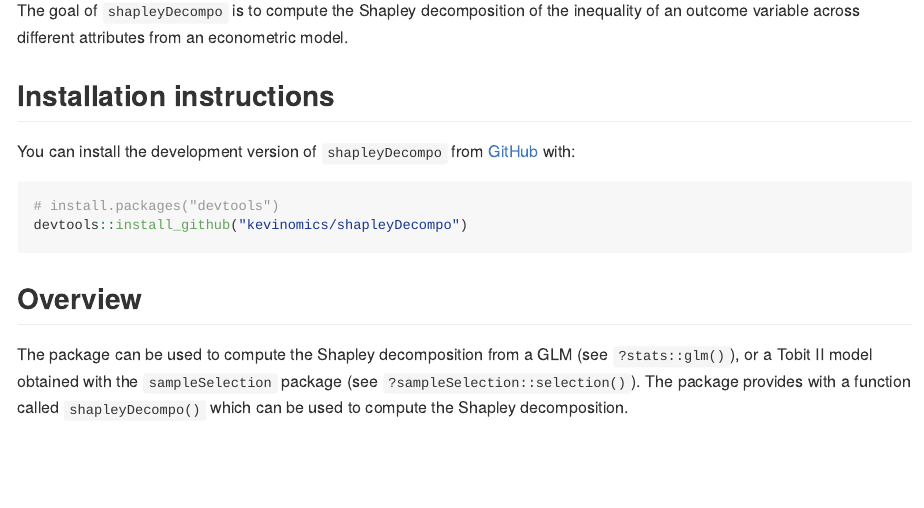
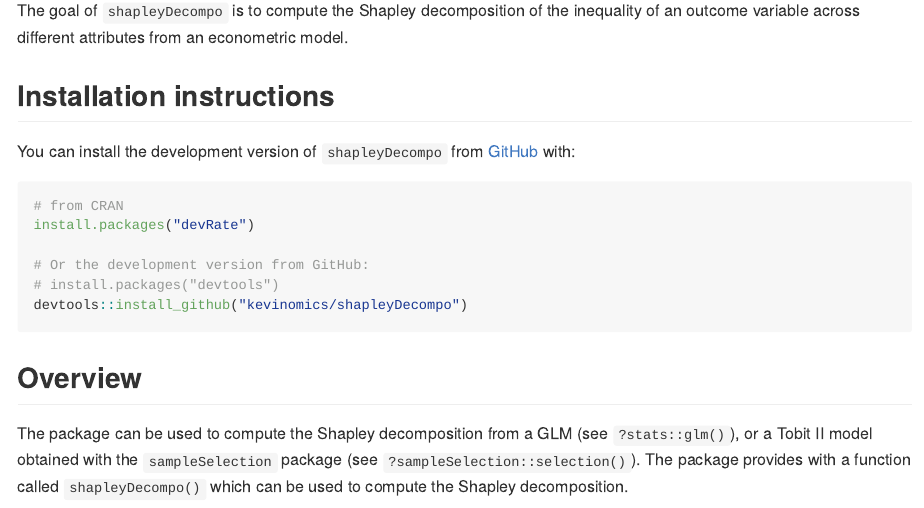
Before and after one commit to kevinomics/shapleyDecompo, an R Markdown document (README.Rmd): the page in a window 1100 px wide, from 110 px down. The pictures show the output file README.md that the author committed with the source, drawn offline in the style of GitHub; long lines of code are wrapped.

Commit message:
prep for CRAN submission

````diff
--- a/README.Rmd
+++ b/README.Rmd
@@ -23,6 +23,10 @@ The goal of `shapleyDecompo` is to compute the Shapley decomposition of the ineq
 You can install the development version of `shapleyDecompo` from [GitHub](https://github.com/) with:
 
 ``` r
+# from CRAN
+install.packages("devRate")
+
+# Or the development version from GitHub:
 # install.packages("devtools")
 devtools::install_github("kevinomics/shapleyDecompo")
 ```
````
Also changed, not shown: NEWS.md (+1 -1 lines), README.md, 1 other file.
